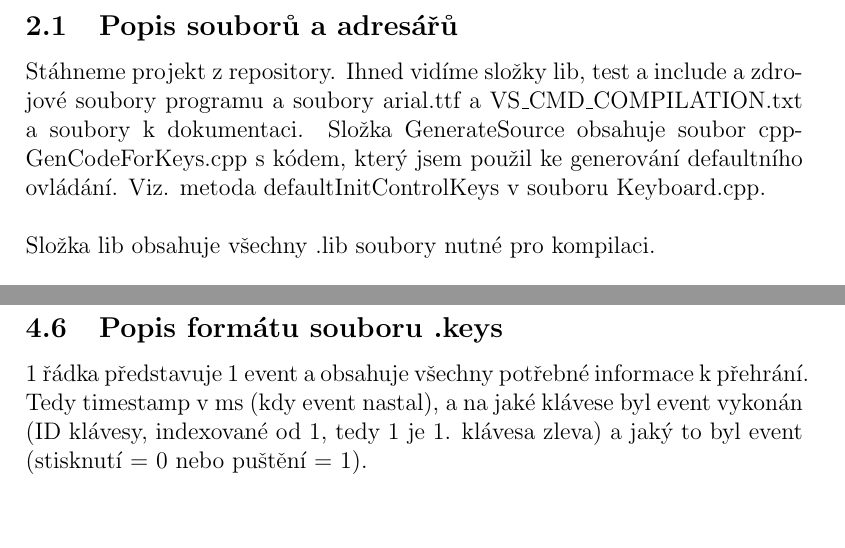
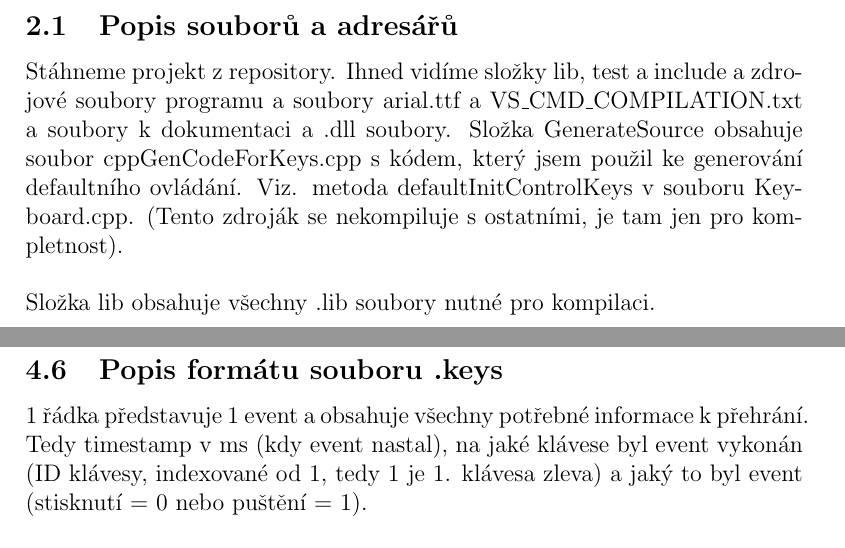
Before and after one commit to RadStr/Music-Keyboard, a LaTeX document (Cpp-Dokumentace-Strycek.tex): two parts of pages 3 and 14 of 19, joined at a grey line, cut so that both start at the same text, the shorter picture padded with empty space. Compiled offline with pdfLaTeX.

Commit message:
Fixed Documentation

```diff
--- a/Cpp-Dokumentace-Strycek.tex
+++ b/Cpp-Dokumentace-Strycek.tex
@@ -19,7 +19,7 @@
 
 	\newpage
 	\subsection{Popis souborů a adresářů}
-	Stáhneme projekt z repository. Ihned vidíme složky lib, test a include a zdrojové soubory programu a soubory arial.ttf a VS\_CMD\_COMPILATION.txt a soubory k dokumentaci. Složka GenerateSource obsahuje soubor cppGenCodeForKeys.cpp s kódem, který jsem použil ke generování defaultního ovládání. Viz. metoda defaultInitControlKeys v souboru Keyboard.cpp.
+	Stáhneme projekt z repository. Ihned vidíme složky lib, test a include a zdrojové soubory programu a soubory arial.ttf a VS\_CMD\_COMPILATION.txt a soubory k dokumentaci a .dll soubory. Složka GenerateSource obsahuje soubor cppGenCodeForKeys.cpp s kódem, který jsem použil ke generování defaultního ovládání. Viz. metoda defaultInitControlKeys v souboru Keyboard.cpp. (Tento zdroják se nekompiluje s ostatními, je tam jen pro kompletnost).
 	\\
 	\\
 	Složka lib obsahuje všechny .lib soubory nutné pro kompilaci.
@@ -245,7 +245,7 @@
 
 	\newpage
 	\subsection{Popis formátu souboru .keys}
-	1 řádka představuje 1 event a obsahuje všechny potřebné informace k přehrání. Tedy timestamp v ms (kdy event nastal), a na jaké klávese byl event vykonán (ID klávesy, indexované od 1, tedy 1 je 1. klávesa zleva) a jaký to byl event (stisknutí = 0 nebo puštění = 1).
+	1 řádka představuje 1 event a obsahuje všechny potřebné informace k přehrání. Tedy timestamp v ms (kdy event nastal), na jaké klávese byl event vykonán (ID klávesy, indexované od 1, tedy 1 je 1. klávesa zleva) a jaký to byl event (stisknutí = 0 nebo puštění = 1).
 	\\
 	\\
 	Jednotlivé části na řádce jsou odděleny mezerami.
```
Also changed, not shown: Cpp-Dokumentace-Strycek.pdf, Cpp-Dokumentace-Strycek.tex (4 more changed lines).
